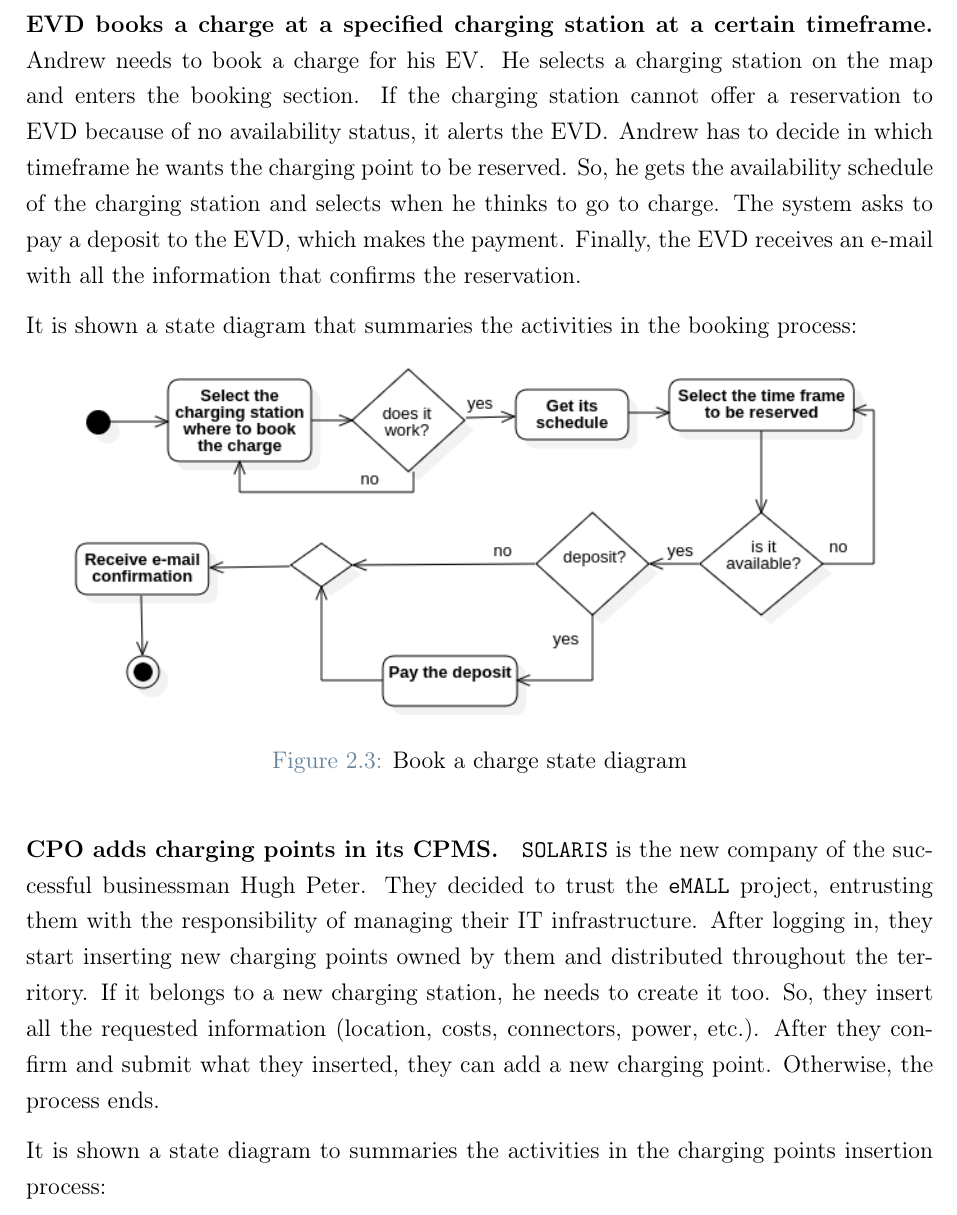
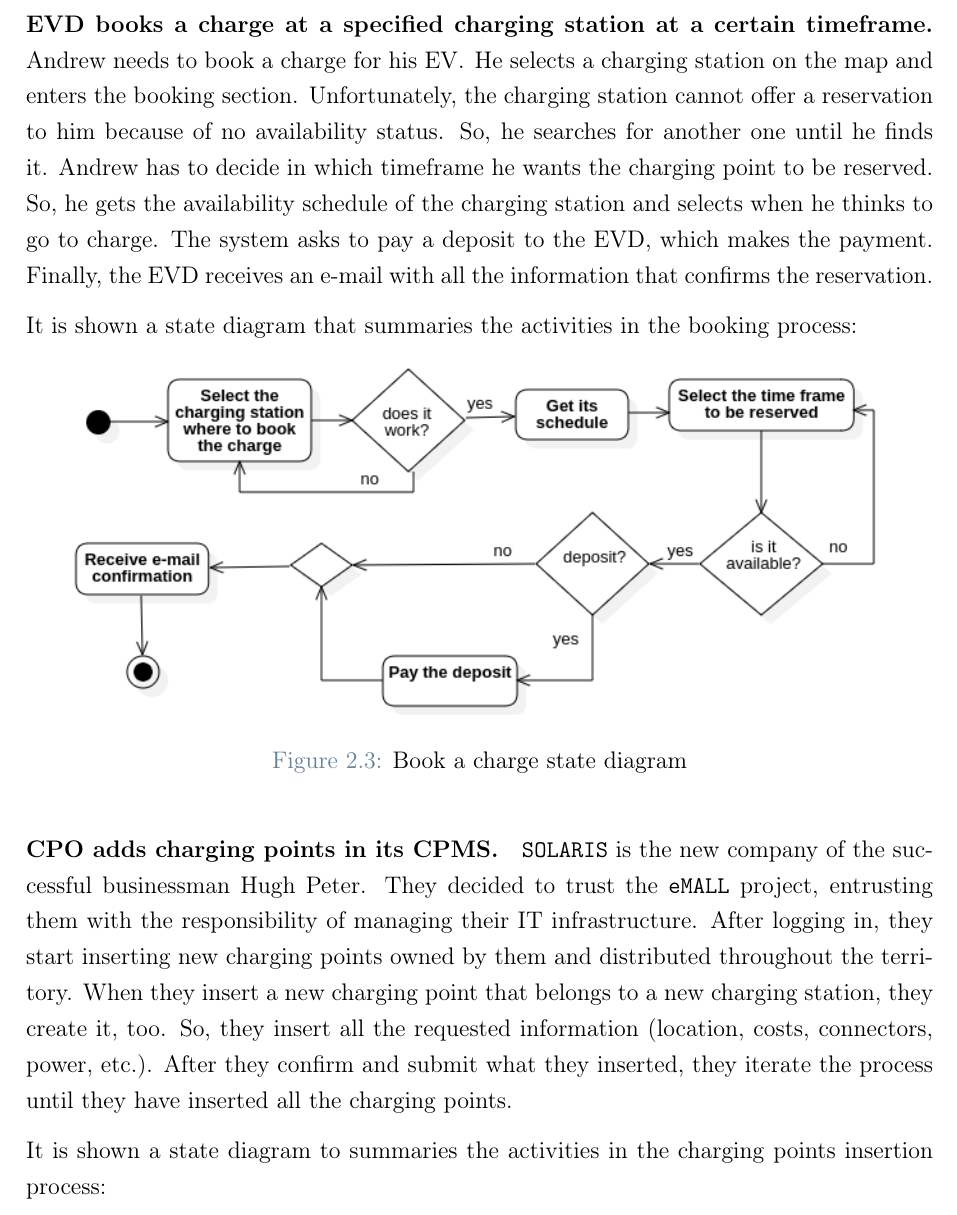
Before and after one commit to IrfEazy/se2-project, a LaTeX thesis (RASD/LaTeXCode/src/Project.tex, which reads RASD/LaTeXCode/src/Chapters/2_-_Overall_Description.tex): part of page 13 of 30, cut so that both start at the same text. Compiled offline with pdfLaTeX.

Commit message:
Scenarios - minor changes

```diff
--- a/RASD/LaTeXCode/src/Chapters/2_-_Overall_Description.tex
+++ b/RASD/LaTeXCode/src/Chapters/2_-_Overall_Description.tex
@@ -44,7 +44,8 @@ It is shown a state diagram that summaries the flow of activities done in the ch
 \paragraph{EVD books a charge at a specified charging station at a certain timeframe.}
 Andrew needs to book a charge for his EV\@.
 He selects a charging station on the map and enters the booking section.
-If the charging station cannot offer a reservation to EVD because of no availability status, it alerts the EVD\@.
+Unfortunately, the charging station cannot offer a reservation to him because of no availability status.
+So, he searches for another one until he finds it.
 Andrew has to decide in which timeframe he wants the charging point to be reserved.
 So, he gets the availability schedule of the charging station and selects when he thinks to go to charge.
 The system asks to pay a deposit to the EVD, which makes the payment.
@@ -63,10 +64,9 @@ It is shown a state diagram that summaries the activities in the booking process
 \verb|SOLARIS| is the new company of the successful businessman Hugh Peter.
 They decided to trust the \verb|eMALL| project, entrusting them with the responsibility of managing their IT infrastructure.
 After logging in, they start inserting new charging points owned by them and distributed throughout the territory.
-If it belongs to a new charging station, he needs to create it too.
+When they insert a new charging point that belongs to a new charging station, they create it, too.
 So, they insert all the requested information (location, costs, connectors, power, etc.).
-After they confirm and submit what they inserted, they can add a new charging point.
-Otherwise, the process ends.
+After they confirm and submit what they inserted, they iterate the process until they have inserted all the charging points.
 
 It is shown a state diagram to summaries the activities in the charging points insertion process:
 \begin{figure}[H]
```
Also changed, not shown: RASD/LaTeXCode/out/Project.pdf, RASD/LaTeXCode/src/Chapters/2_-_Overall_Description.tex (6 more changed lines).
